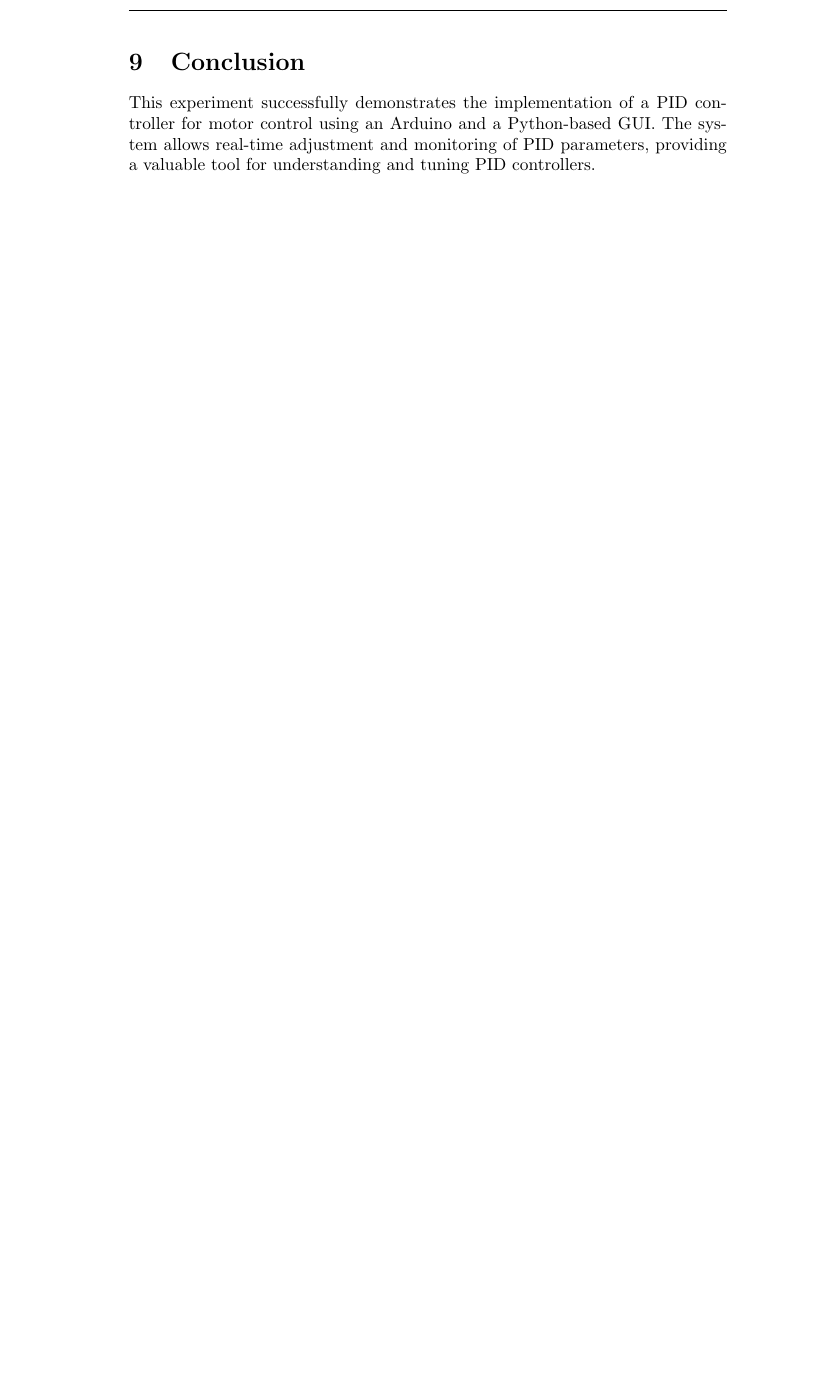
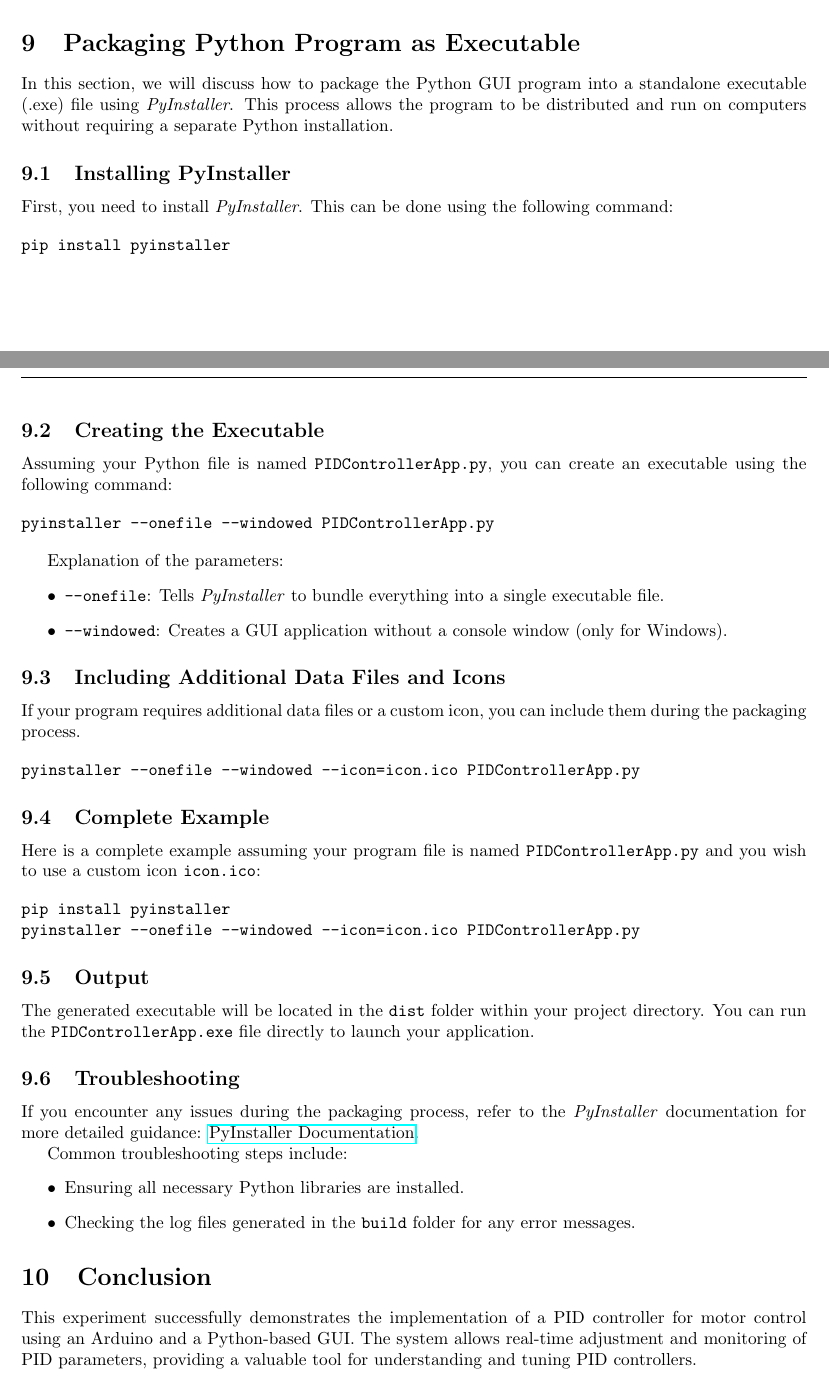
Before and after one commit to wzqvip/EmbedDevelop-Summer2024, a LaTeX document (Part1-Arduino/Report_Tex/main.tex): part of page 16 of 16 before the commit and two parts of pages 12 and 13 of 13 after it, the two joined at a grey line, cut at the place of the change, the shorter picture padded with empty space. Compiled offline with pdfLaTeX.

Commit message:
update report - no pic.
Add pic later. tired today.

```diff
--- a/Part1-Arduino/Report_Tex/main.tex
+++ b/Part1-Arduino/Report_Tex/main.tex
@@ -5,9 +5,13 @@
 \usepackage{float}
 \usepackage{hyperref}
 \usepackage{fancyhdr}
+\usepackage[a4paper, margin=1in]{geometry}
+\usepackage[a4paper, top=1in, bottom=1in, left=0.75in, right=0.75in]{geometry}
+
+
 
 \title{Experiment Report: PID Motor Control with Arduino and Python GUI}
-\author{Ziqi Wang}
+\author{Ziqi Wang\thanks{wangzq@shanghaitech.edu.cn}}
 \date{\today}
 
 \pagestyle{fancy}
@@ -647,6 +656,64 @@ The Python GUI was implemented using Tkinter and provides the following function
     \item \textbf{Scrollable Text Box:} Provides a scrollable text box to display the serial output from the Arduino.
 \end{itemize}
 
+\section{Packaging Python Program as Executable}
+
+In this section, we will discuss how to package the Python GUI program into a standalone executable (.exe) file using \textit{PyInstaller}. This process allows the program to be distributed and run on computers without requiring a separate Python installation.
+
+\subsection{Installing PyInstaller}
+
+First, you need to install \textit{PyInstaller}. This can be done using the following command:
+
+\begin{verbatim}
+pip install pyinstaller
+\end{verbatim}
+
+\subsection{Creating the Executable}
+
+Assuming your Python file is named \texttt{PIDControllerApp.py}, you can create an executable using the following command:
+
+\begin{verbatim}
+pyinstaller --onefile --windowed PIDControllerApp.py
+\end{verbatim}
+
+Explanation of the parameters:
+\begin{itemize}
+    \item \texttt{--onefile}: Tells \textit{PyInstaller} to bundle everything into a single executable file.
+    \item \texttt{--windowed}: Creates a GUI application without a console window (only for Windows).
+\end{itemize}
+
+\subsection{Including Additional Data Files and Icons}
+
+If your program requires additional data files or a custom icon, you can include them during the packaging process.
+
+\begin{verbatim}
+pyinstaller --onefile --windowed --icon=icon.ico PIDControllerApp.py
+\end{verbatim}
+
+\subsection{Complete Example}
+
+Here is a complete example assuming your program file is named \texttt{PIDControllerApp.py} and you wish to use a custom icon \texttt{icon.ico}:
+
+\begin{verbatim}
+pip install pyinstaller
+pyinstaller --onefile --windowed --icon=icon.ico PIDControllerApp.py
+\end{verbatim}
+
+\subsection{Output}
+
+The generated executable will be located in the \texttt{dist} folder within your project directory. You can run the \texttt{PIDControllerApp.exe} file directly to launch your application.
+
+\subsection{Troubleshooting}
+
+If you encounter any issues during the packaging process, refer to the \textit{PyInstaller} documentation for more detailed guidance: \href{https://pyinstaller.readthedocs.io/en/stable/}{PyInstaller Documentation}.
+
+Common troubleshooting steps include:
+\begin{itemize}
+    \item Ensuring all necessary Python libraries are installed.
+    \item Checking the log files generated in the \texttt{build} folder for any error messages.
+\end{itemize}
+
+
 \section{Conclusion}
 This experiment successfully demonstrates the implementation of a PID controller for motor control using an Arduino and a Python-based GUI. The system allows real-time adjustment and monitoring of PID parameters, providing a valuable tool for understanding and tuning PID controllers.
 
```
Also changed, not shown: Part1-Arduino/Report_Tex/main.pdf, Part1-Arduino/Report_Tex/main.tex (19 more changed lines), 5 other files.
